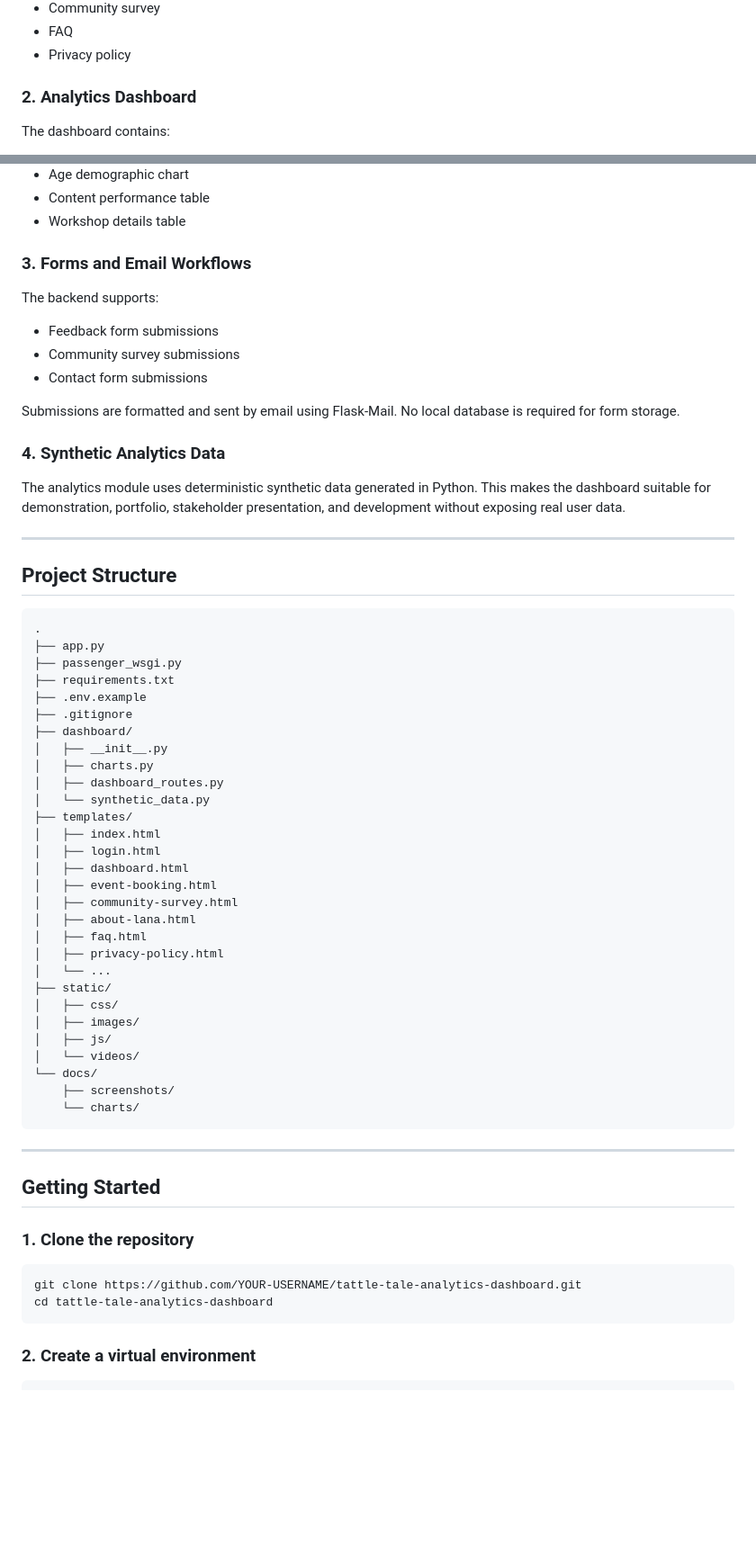
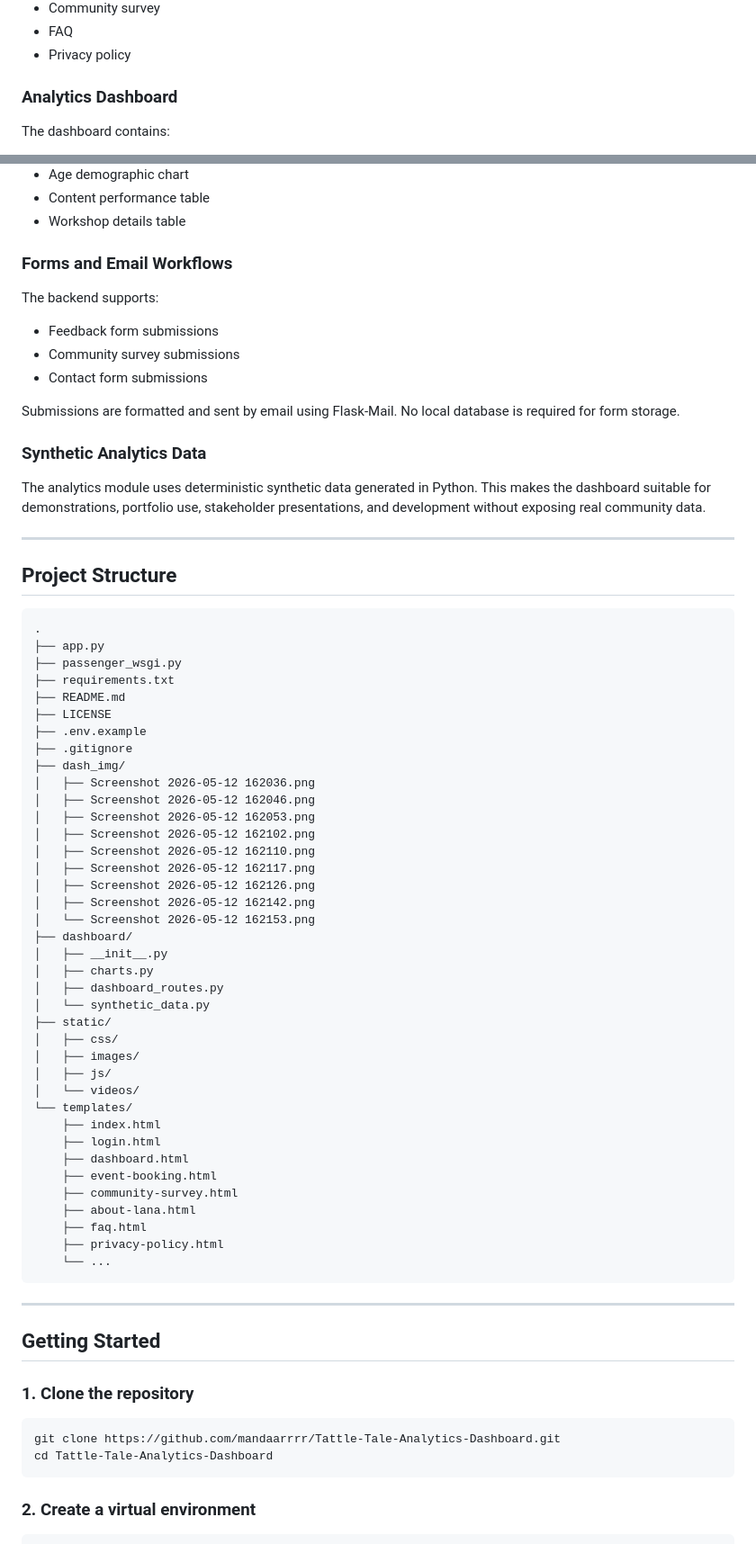
Before and after one commit to manndaarrrr/Tattle-Tale-Analytics-Dashboard, a Markdown page: README.md, 2 parts joined by grey strips. Shown at 90% size. Rendered like a GitHub page; blank space fills up the shorter version.

````diff
--- a/README.md
+++ b/README.md
@@ -82,7 +92,7 @@ The project includes public pages for:
 - FAQ
 - Privacy policy
 
-### 2. Analytics Dashboard
+### Analytics Dashboard
 
 The dashboard contains:
 
@@ -97,7 +107,7 @@ The dashboard contains:
 - Content performance table
 - Workshop details table
 
-### 3. Forms and Email Workflows
+### Forms and Email Workflows
 
 The backend supports:
 
@@ -107,9 +117,9 @@ The backend supports:
 
 Submissions are formatted and sent by email using Flask-Mail. No local database is required for form storage.
 
-### 4. Synthetic Analytics Data
+### Synthetic Analytics Data
 
-The analytics module uses deterministic synthetic data generated in Python. This makes the dashboard suitable for demonstration, portfolio, stakeholder presentation, and development without exposing real user data.
+The analytics module uses deterministic synthetic data generated in Python. This makes the dashboard suitable for demonstrations, portfolio use, stakeholder presentations, and development without exposing real community data.
 
 ---
 
@@ -120,31 +130,40 @@ The analytics module uses deterministic synthetic data generated in Python. This
 ├── app.py
 ├── passenger_wsgi.py
 ├── requirements.txt
+├── README.md
+├── LICENSE
 ├── .env.example
 ├── .gitignore
+├── dash_img/
+│   ├── Screenshot 2026-05-12 162036.png
+│   ├── Screenshot 2026-05-12 162046.png
+│   ├── Screenshot 2026-05-12 162053.png
+│   ├── Screenshot 2026-05-12 162102.png
+│   ├── Screenshot 2026-05-12 162110.png
+│   ├── Screenshot 2026-05-12 162117.png
+│   ├── Screenshot 2026-05-12 162126.png
+│   ├── Screenshot 2026-05-12 162142.png
+│   └── Screenshot 2026-05-12 162153.png
 ├── dashboard/
 │   ├── __init__.py
 │   ├── charts.py
 │   ├── dashboard_routes.py
 │   └── synthetic_data.py
-├── templates/
-│   ├── index.html
-│   ├── login.html
-│   ├── dashboard.html
-│   ├── event-booking.html
-│   ├── community-survey.html
-│   ├── about-lana.html
-│   ├── faq.html
-│   ├── privacy-policy.html
-│   └── ...
 ├── static/
 │   ├── css/
 │   ├── images/
 │   ├── js/
 │   └── videos/
-└── docs/
-    ├── screenshots/
-    └── charts/
+└── templates/
+    ├── index.html
+    ├── login.html
+    ├── dashboard.html
+    ├── event-booking.html
+    ├── community-survey.html
+    ├── about-lana.html
+    ├── faq.html
+    ├── privacy-policy.html
+    └── ...
 ```
 
 ---
@@ -154,8 +173,8 @@ The analytics module uses deterministic synthetic data generated in Python. This
 ### 1. Clone the repository
 
 ```bash
-git clone https://github.com/YOUR-USERNAME/tattle-tale-analytics-dashboard.git
-cd tattle-tale-analytics-dashboard
+git clone https://github.com/mandaarrrr/Tattle-Tale-Analytics-Dashboard.git
+cd Tattle-Tale-Analytics-Dashboard
 ```
 
 ### 2. Create a virtual environment
````
Also changed, not shown: other parts of README.md (+38 -53 lines).
